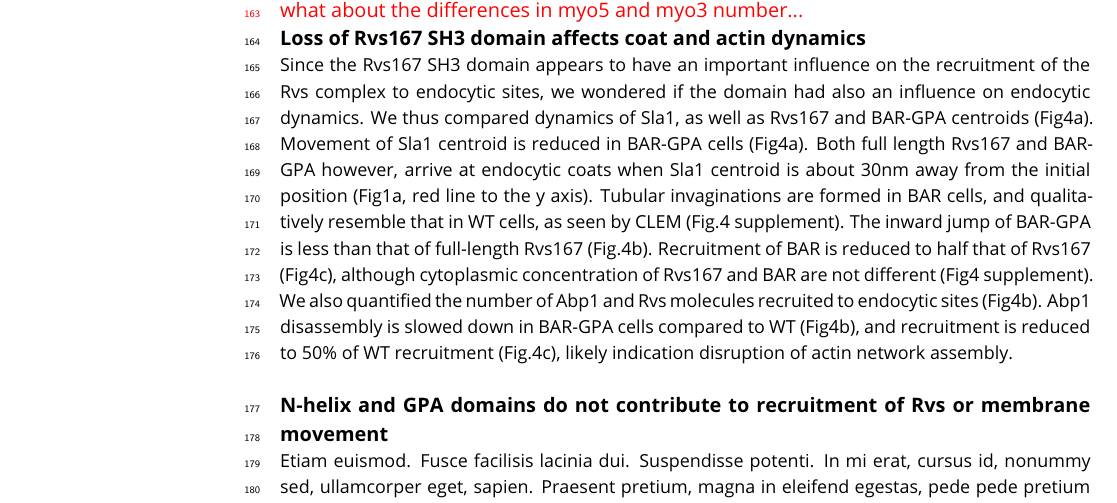
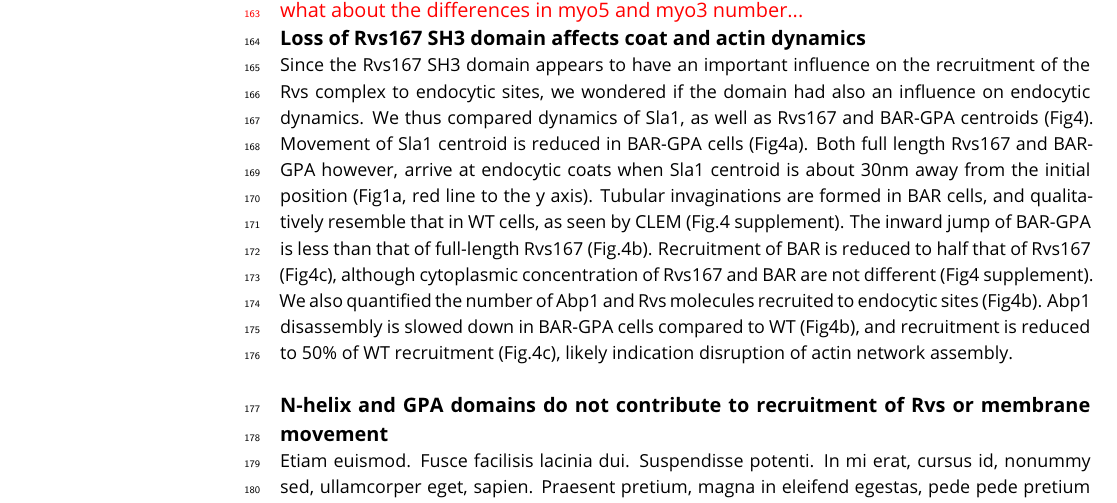
Before and after one commit to deepikaamenon/scission_paper, a LaTeX document (main.tex): part of page 4 of 15, cut so that both start at the same text. Compiled offline with pdfLaTeX.

Commit message:
txs auto checkin

```diff
--- a/main.tex
+++ b/main.tex
@@ -190,7 +190,7 @@ Type I myosins Myo3 and Myo5, and Vrp1 have genetic or physical interactions wit
 \end{figure}
 
 
-Since the Rvs167 SH3 domain appears to have an important influence on the recruitment of the Rvs complex to endocytic sites, we wondered if the domain had also an influence on endocytic dynamics. We thus compared dynamics of Sla1, as well as Rvs167 and BAR-GPA centroids (Fig4a). Movement of Sla1 centroid is reduced in BAR-GPA cells (Fig4a). Both full length Rvs167 and BAR-GPA however, arrive at endocytic coats when Sla1 centroid is about 30nm away from the initial position (Fig1a, red line to the y axis). Tubular invaginations are formed in BAR cells, and qualitatively resemble that in WT cells, as seen by CLEM (Fig.4 supplement). The inward jump of BAR-GPA is less than that of full-length Rvs167 (Fig.4b). Recruitment of BAR is reduced to half that of Rvs167 (Fig4c), although cytoplasmic concentration of Rvs167 and BAR are not different (Fig4 supplement). We also quantified the number of Abp1 and Rvs molecules recruited to endocytic sites (Fig4b). Abp1 disassembly is slowed down in BAR-GPA cells compared to WT (Fig4b), and recruitment is reduced to 50\% of WT recruitment (Fig.4c), likely indication disruption of actin network assembly.
+Since the Rvs167 SH3 domain appears to have an important influence on the recruitment of the Rvs complex to endocytic sites, we wondered if the domain had also an influence on endocytic dynamics. We thus compared dynamics of Sla1, as well as Rvs167 and BAR-GPA centroids (Fig4). Movement of Sla1 centroid is reduced in BAR-GPA cells (Fig4a). Both full length Rvs167 and BAR-GPA however, arrive at endocytic coats when Sla1 centroid is about 30nm away from the initial position (Fig1a, red line to the y axis). Tubular invaginations are formed in BAR cells, and qualitatively resemble that in WT cells, as seen by CLEM (Fig.4 supplement). The inward jump of BAR-GPA is less than that of full-length Rvs167 (Fig.4b). Recruitment of BAR is reduced to half that of Rvs167 (Fig4c), although cytoplasmic concentration of Rvs167 and BAR are not different (Fig4 supplement). We also quantified the number of Abp1 and Rvs molecules recruited to endocytic sites (Fig4b). Abp1 disassembly is slowed down in BAR-GPA cells compared to WT (Fig4b), and recruitment is reduced to 50\% of WT recruitment (Fig.4c), likely indication disruption of actin network assembly.
 %This data shows that loss of the SH3 domain is detrimental to the progress of endocytic sites.
 
 %To check if there was a change in the timing of endocytic progression, I quantified the lifetimes of BAR, Sla1 and Abp1 in BAR cells using total internal reflection fluorescence (TIRF) microscopy and compared these against WT Sla1, Abp1, and Rvs167. Unlike epifluorescence microscopy at the equatorial plane, in TIRF only fluorophores up to a depth of about 100nm from the glass-sample interphase are excited. This reduces fluorescent signal from the cytoplasm, allowing detection of low intensity fluorescent signal, and is a better method for quantification of protein lifetime than epifluorescence microscopy. Although this method is sensitive to low fluorescent intensity, as the proteins start to move inward into the cytoplasm, fluorescent intensity rapidly drops, because of the limited excitation depth. Therefore, rather than a quantification of the entire lifetime of the protein, this is a quantification of the non-motile lifetime of a protein that arrives at endocytic sites. Non-motile lifetimes of Rvs167, Bar, Sla1 and Abp1 are thus compared between cell type.
```
